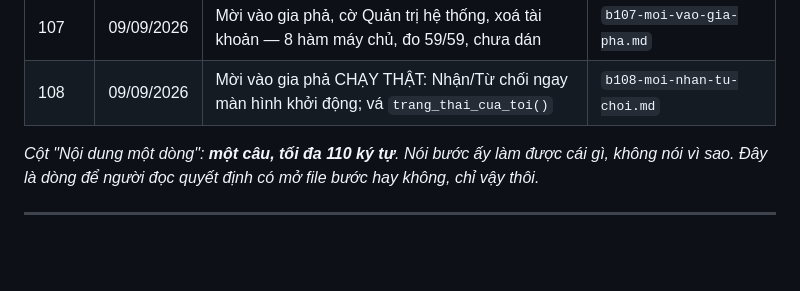
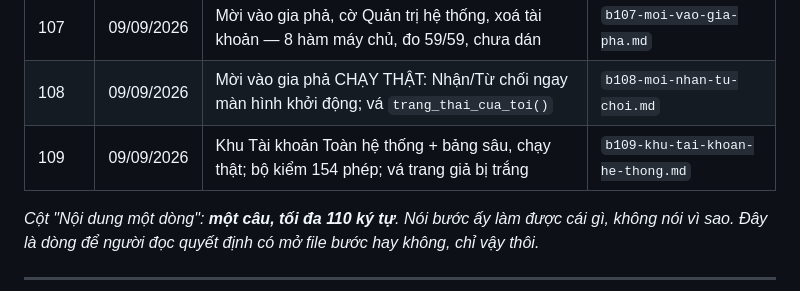
Before and after one commit to trongdung1982/giapha-supabase, a Markdown page: nhat-ky/INDEX.md, the part around the change. Drawn GitHub-style; blank space fills up the shorter version.

```diff
--- a/nhat-ky/INDEX.md
+++ b/nhat-ky/INDEX.md
@@ -56,6 +56,7 @@ thường, không phải thiếu sót.
 | 106 | 09/09/2026 | Khu Tài khoản chạy: bảng, ba tấm lọc, năm việc đổi quyền; dời khối Đơn chờ duyệt khỏi Cài đặt | `b106-khu-tai-khoan.md` |
 | 107 | 09/09/2026 | Mời vào gia phả, cờ Quản trị hệ thống, xoá tài khoản — 8 hàm máy chủ, đo 59/59, chưa dán | `b107-moi-vao-gia-pha.md` |
 | 108 | 09/09/2026 | Mời vào gia phả CHẠY THẬT: Nhận/Từ chối ngay màn hình khởi động; vá `trang_thai_cua_toi()` | `b108-moi-nhan-tu-choi.md` |
+| 109 | 09/09/2026 | Khu Tài khoản Toàn hệ thống + bảng sâu, chạy thật; bộ kiểm 154 phép; vá trang giả bị trắng | `b109-khu-tai-khoan-he-thong.md` |
 
 *Cột "Nội dung một dòng": **một câu, tối đa 110 ký tự**. Nói bước ấy làm được
 cái gì, không nói vì sao. Đây là dòng để người đọc quyết định có mở file bước
```
Also changed, not shown: KE-HOACH.md (+6 -7 lines), nhat-ky/b109-khu-tai-khoan-he-thong.md (added, +129 -0 lines).
